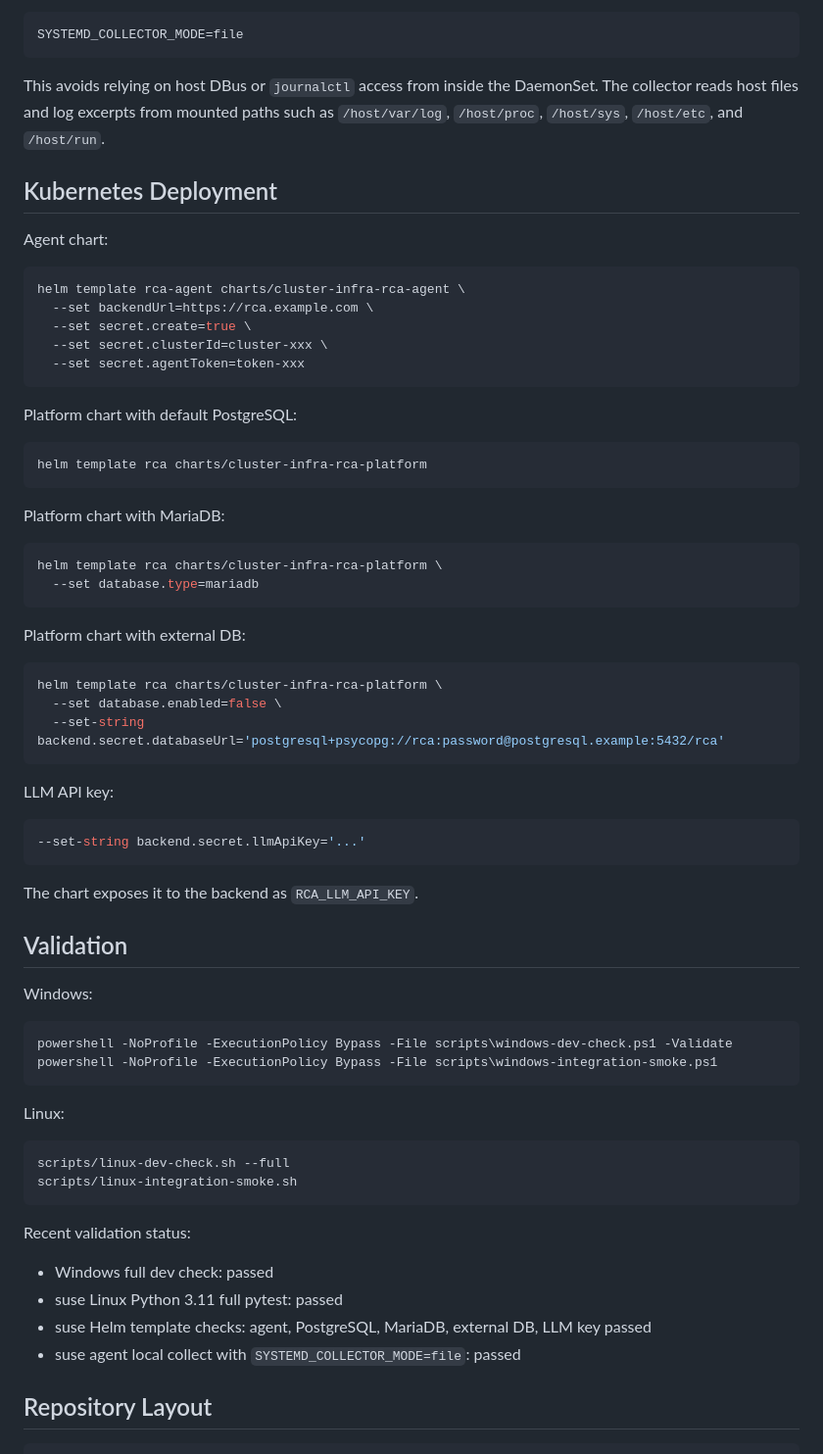
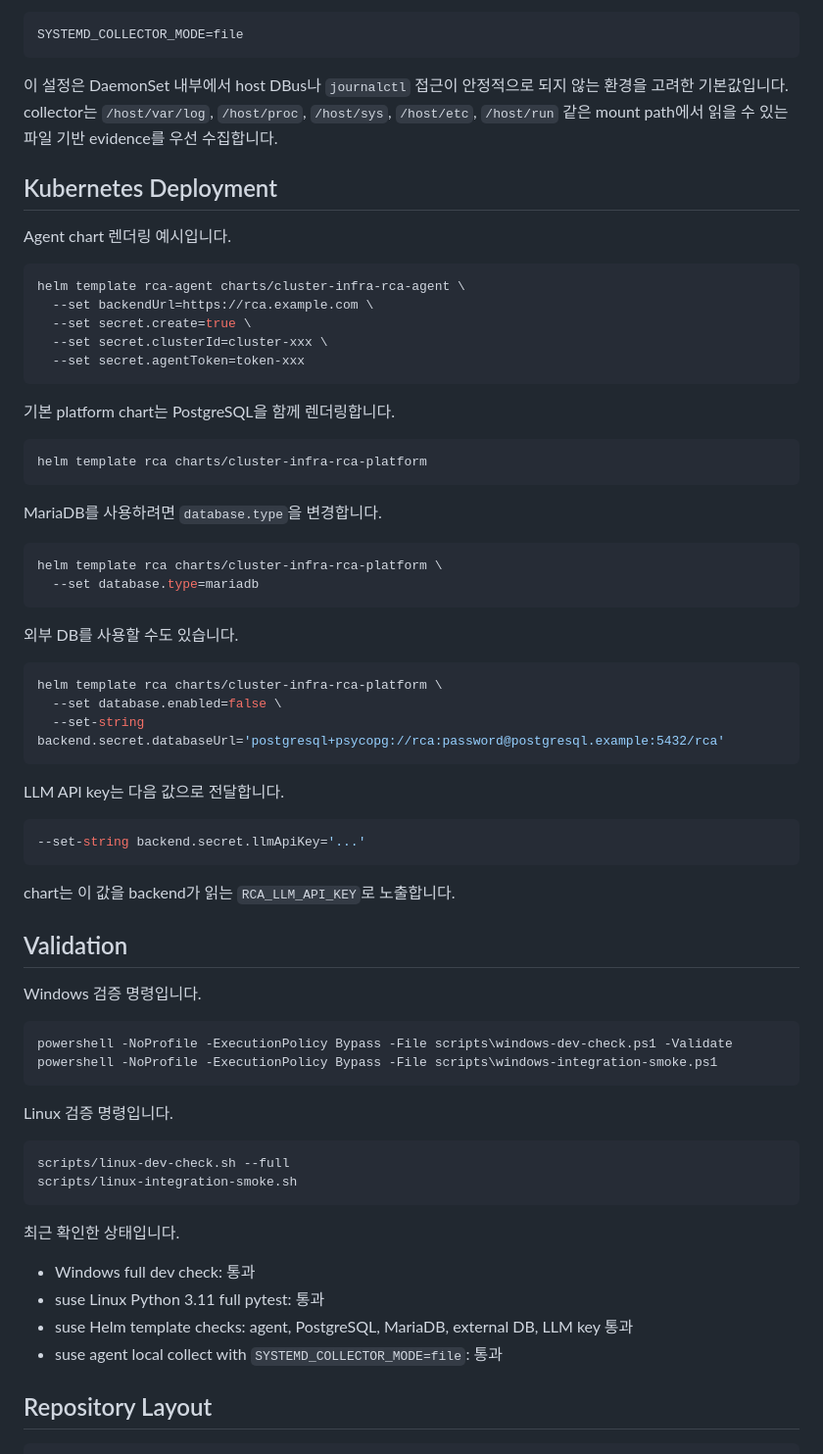
Before and after one commit to nembutal-sw/kubernetes-cluster-infra-rca-platform, a Markdown page: README.md, the part around one of its changes. Shown at 98% size. GitHub-like rendering.

Commit message:
Localize README content

````diff
--- a/README.md
+++ b/README.md
@@ -152,13 +152,11 @@ DaemonSet mode defaults to file-based systemd/journal handling:
 SYSTEMD_COLLECTOR_MODE=file
 ```
 
-This avoids relying on host DBus or `journalctl` access from inside the DaemonSet.
-The collector reads host files and log excerpts from mounted paths such as
-`/host/var/log`, `/host/proc`, `/host/sys`, `/host/etc`, and `/host/run`.
+이 설정은 DaemonSet 내부에서 host DBus나 `journalctl` 접근이 안정적으로 되지 않는 환경을 고려한 기본값입니다. collector는 `/host/var/log`, `/host/proc`, `/host/sys`, `/host/etc`, `/host/run` 같은 mount path에서 읽을 수 있는 파일 기반 evidence를 우선 수집합니다.
 
 ## Kubernetes Deployment
 
-Agent chart:
+Agent chart 렌더링 예시입니다.
 
 ```bash
 helm template rca-agent charts/cluster-infra-rca-agent \
@@ -168,20 +166,20 @@ helm template rca-agent charts/cluster-infra-rca-agent \
   --set secret.agentToken=token-xxx
 ```
 
-Platform chart with default PostgreSQL:
+기본 platform chart는 PostgreSQL을 함께 렌더링합니다.
 
 ```bash
 helm template rca charts/cluster-infra-rca-platform
 ```
 
-Platform chart with MariaDB:
+MariaDB를 사용하려면 `database.type`을 변경합니다.
 
 ```bash
 helm template rca charts/cluster-infra-rca-platform \
   --set database.type=mariadb
 ```
 
-Platform chart with external DB:
+외부 DB를 사용할 수도 있습니다.
 
 ```bash
 helm template rca charts/cluster-infra-rca-platform \
@@ -189,36 +187,36 @@ helm template rca charts/cluster-infra-rca-platform \
   --set-string backend.secret.databaseUrl='postgresql+psycopg://rca:password@postgresql.example:5432/rca'
 ```
 
-LLM API key:
+LLM API key는 다음 값으로 전달합니다.
 
 ```bash
 --set-string backend.secret.llmApiKey='...'
 ```
 
-The chart exposes it to the backend as `RCA_LLM_API_KEY`.
+chart는 이 값을 backend가 읽는 `RCA_LLM_API_KEY`로 노출합니다.
 
 ## Validation
 
-Windows:
+Windows 검증 명령입니다.
 
 ```powershell
 powershell -NoProfile -ExecutionPolicy Bypass -File scripts\windows-dev-check.ps1 -Validate
 powershell -NoProfile -ExecutionPolicy Bypass -File scripts\windows-integration-smoke.ps1
 ```
 
-Linux:
+Linux 검증 명령입니다.
 
 ```bash
 scripts/linux-dev-check.sh --full
 scripts/linux-integration-smoke.sh
 ```
 
-Recent validation status:
+최근 확인한 상태입니다.
 
-- Windows full dev check: passed
-- suse Linux Python 3.11 full pytest: passed
-- suse Helm template checks: agent, PostgreSQL, MariaDB, external DB, LLM key passed
-- suse agent local collect with `SYSTEMD_COLLECTOR_MODE=file`: passed
+- Windows full dev check: 통과
+- suse Linux Python 3.11 full pytest: 통과
+- suse Helm template checks: agent, PostgreSQL, MariaDB, external DB, LLM key 통과
+- suse agent local collect with `SYSTEMD_COLLECTOR_MODE=file`: 통과
 
 ## Repository Layout
 
````
Also changed, not shown: other parts of README.md (+48 -48 lines).
